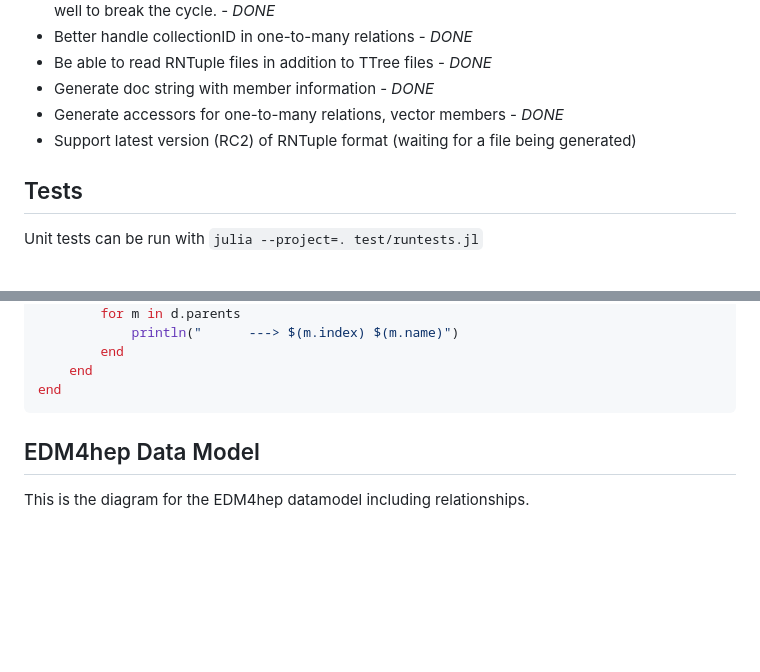
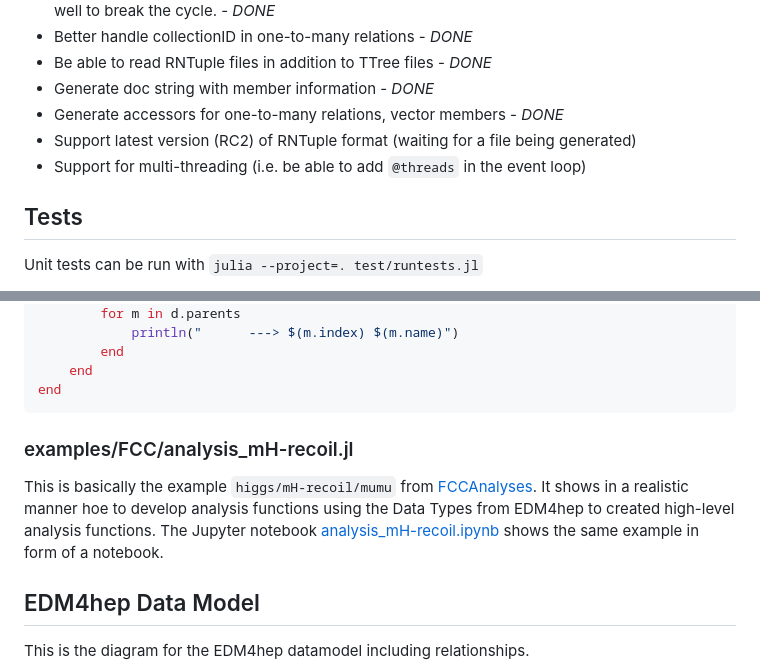
Before and after one commit to peremato/EDM4hep.jl, a Markdown page: docs/src/index.md, 2 parts joined by grey strips. Rendered like a GitHub page; blank space fills up the shorter version.

Commit message:
updated documentation

````diff
--- a/docs/src/index.md
+++ b/docs/src/index.md
@@ -37,6 +37,7 @@ There are a number of issues and problems still to be resolved. We keep track of
 - Generate doc string with member information - *DONE*
 - Generate accessors for one-to-many relations, vector members - *DONE*
 - Support latest version (RC2) of RNTuple format (waiting for a file being generated)
+- Support for multi-threading (i.e. be able to add `@threads` in the event loop)
 
 
 ## Tests
@@ -77,6 +78,9 @@ for p in mcps
     end
 end
 ```
+### examples/FCC/analysis_mH-recoil.jl
+This is basically the example `higgs/mH-recoil/mumu` from [FCCAnalyses](https://github.com/HEP-FCC/FCCAnalyses). It shows in a realistic manner hoe to develop analysis functions using the Data Types from EDM4hep to created high-level analysis functions.
+The Jupyter notebook [analysis_mH-recoil.ipynb](../../examples/FCC/analysis_mH-recoil.pdf) shows the same example in form of a notebook.
 
 ## EDM4hep Data Model
 This is the diagram for the EDM4hep datamodel including relationships.
````
